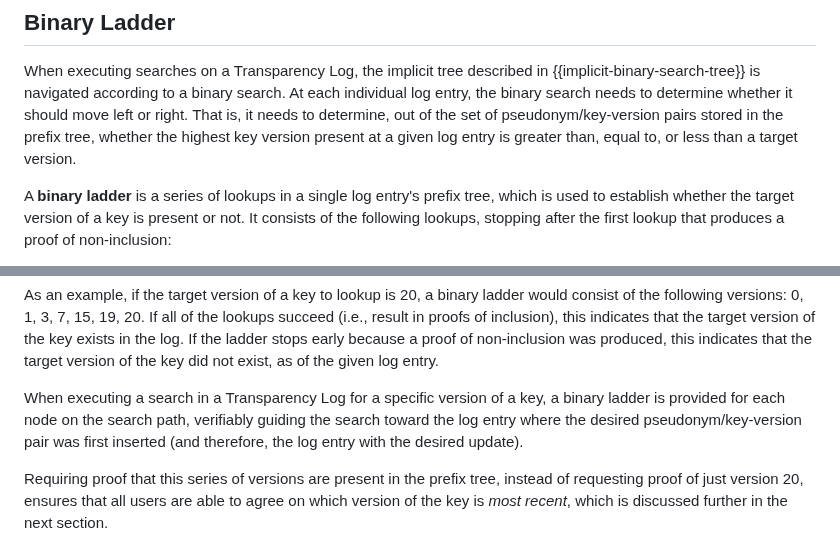
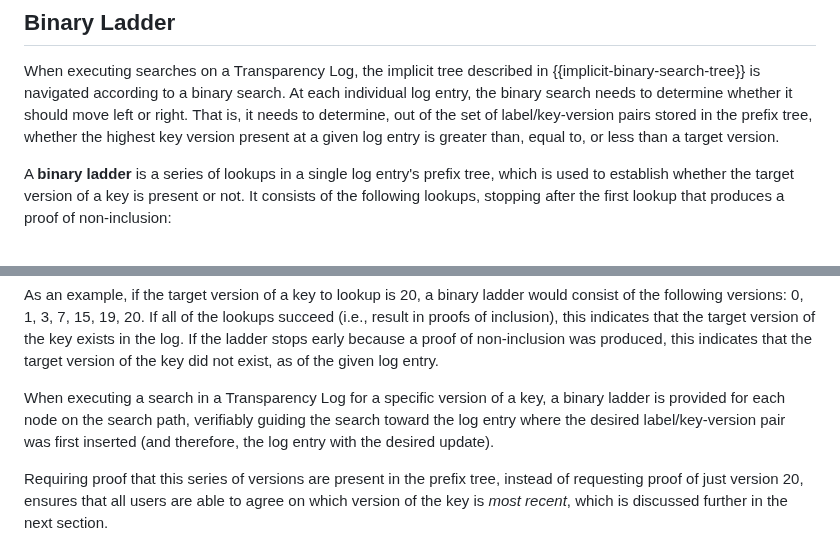
Before and after one commit to Bren2010/draft-keytrans, a Markdown page: draft-keytrans-mcmillion-protocol.md, 2 parts joined by grey strips. Drawn GitHub-style.

```diff
--- a/draft-keytrans-mcmillion-protocol.md
+++ b/draft-keytrans-mcmillion-protocol.md
@@ -414,7 +416,7 @@ When executing searches on a Transparency Log, the implicit tree described in
 {{implicit-binary-search-tree}} is navigated according to a binary search. At
 each individual log entry, the binary search needs to determine whether it
 should move left or right. That is, it needs to determine, out of the set of
-pseudonym/key-version pairs stored in the prefix tree, whether the highest key version present
+label/key-version pairs stored in the prefix tree, whether the highest key version present
 at a given log entry is greater than, equal to, or less than a target version.
 
 A **binary ladder** is a series of lookups in a single log entry's prefix tree,
@@ -438,7 +440,7 @@ the key did not exist, as of the given log entry.
 
 When executing a search in a Transparency Log for a specific version of a key, a
 binary ladder is provided for each node on the search path, verifiably guiding
-the search toward the log entry where the desired pseudonym/key-version pair was first
+the search toward the log entry where the desired label/key-version pair was first
 inserted (and therefore, the log entry with the desired update).
 
 Requiring proof that this series of versions are present in the prefix tree,
```
Also changed, not shown: other parts of draft-keytrans-mcmillion-protocol.md (+18 -16 lines).
